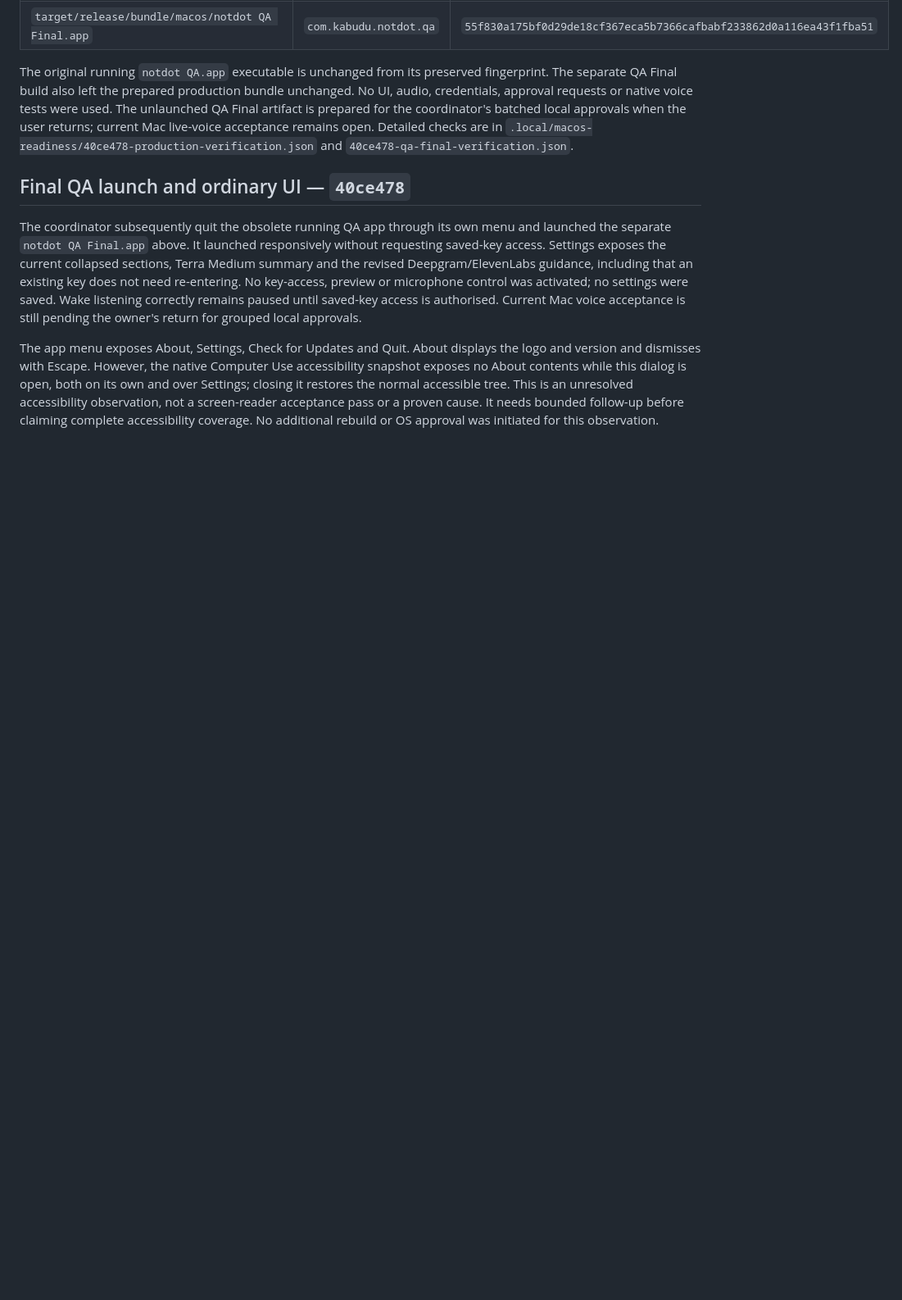
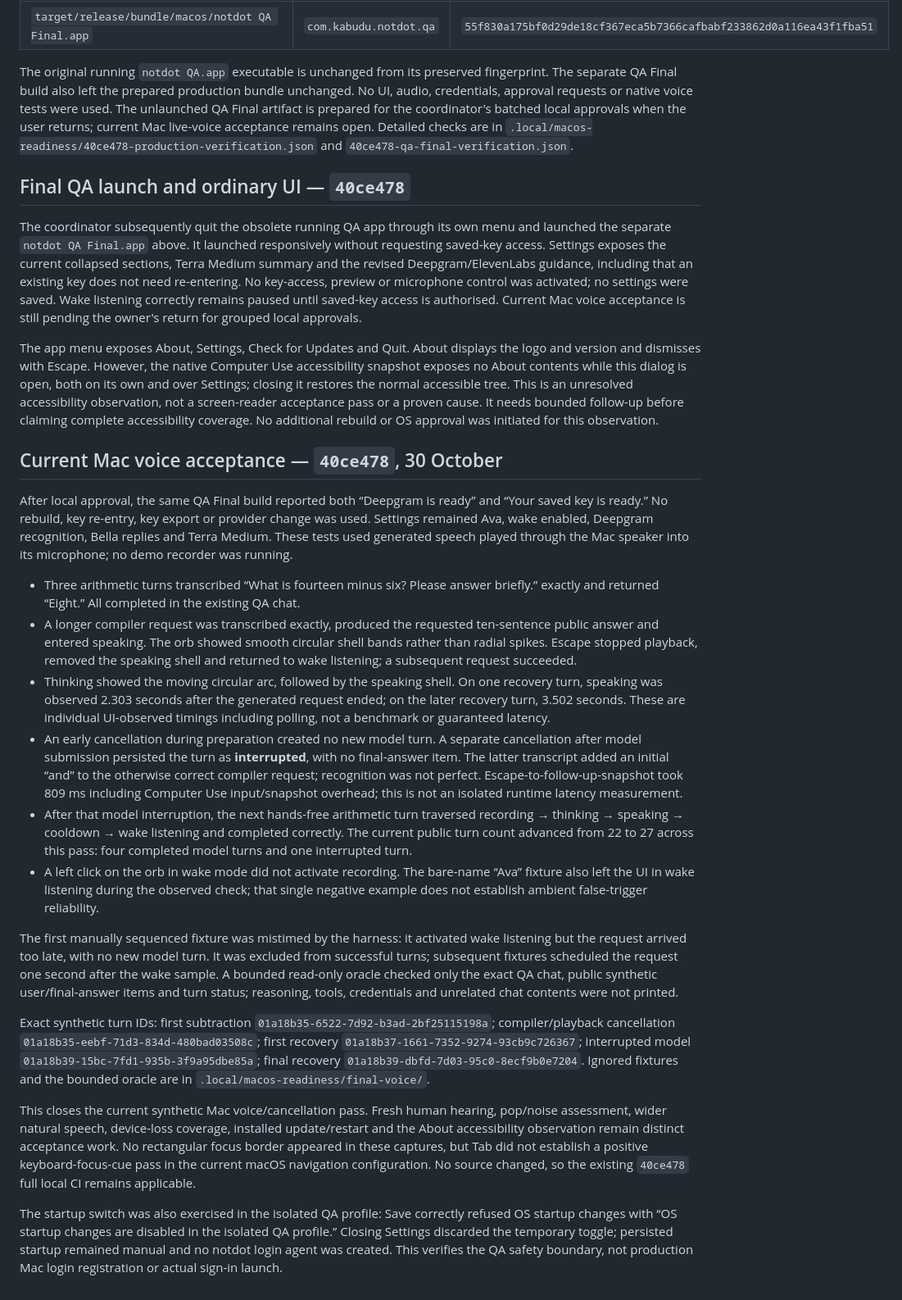
Before and after one commit to kabudu/notdot, a Markdown page: docs/validation/2026-10-29-macos-readiness.md, the part around the change. Shown at 82% size. Drawn GitHub-style; blank space fills up the shorter version.

Commit message:
docs: verify final Mac voice turns and cancellation recovery

```diff
--- a/docs/validation/2026-10-29-macos-readiness.md
+++ b/docs/validation/2026-10-29-macos-readiness.md
@@ -85,3 +85,22 @@ The original running `notdot QA.app` executable is unchanged from its preserved
 The coordinator subsequently quit the obsolete running QA app through its own menu and launched the separate `notdot QA Final.app` above. It launched responsively without requesting saved-key access. Settings exposes the current collapsed sections, Terra Medium summary and the revised Deepgram/ElevenLabs guidance, including that an existing key does not need re-entering. No key-access, preview or microphone control was activated; no settings were saved. Wake listening correctly remains paused until saved-key access is authorised. Current Mac voice acceptance is still pending the owner's return for grouped local approvals.
 
 The app menu exposes About, Settings, Check for Updates and Quit. About displays the logo and version and dismisses with Escape. However, the native Computer Use accessibility snapshot exposes no About contents while this dialog is open, both on its own and over Settings; closing it restores the normal accessible tree. This is an unresolved accessibility observation, not a screen-reader acceptance pass or a proven cause. It needs bounded follow-up before claiming complete accessibility coverage. No additional rebuild or OS approval was initiated for this observation.
+
+## Current Mac voice acceptance — `40ce478`, 30 October
+
+After local approval, the same QA Final build reported both “Deepgram is ready” and “Your saved key is ready.” No rebuild, key re-entry, key export or provider change was used. Settings remained Ava, wake enabled, Deepgram recognition, Bella replies and Terra Medium. These tests used generated speech played through the Mac speaker into its microphone; no demo recorder was running.
+
+- Three arithmetic turns transcribed “What is fourteen minus six? Please answer briefly.” exactly and returned “Eight.” All completed in the existing QA chat.
+- A longer compiler request was transcribed exactly, produced the requested ten-sentence public answer and entered speaking. The orb showed smooth circular shell bands rather than radial spikes. Escape stopped playback, removed the speaking shell and returned to wake listening; a subsequent request succeeded.
+- Thinking showed the moving circular arc, followed by the speaking shell. On one recovery turn, speaking was observed 2.303 seconds after the generated request ended; on the later recovery turn, 3.502 seconds. These are individual UI-observed timings including polling, not a benchmark or guaranteed latency.
+- An early cancellation during preparation created no new model turn. A separate cancellation after model submission persisted the turn as **interrupted**, with no final-answer item. The latter transcript added an initial “and” to the otherwise correct compiler request; recognition was not perfect. Escape-to-follow-up-snapshot took 809 ms including Computer Use input/snapshot overhead; this is not an isolated runtime latency measurement.
+- After that model interruption, the next hands-free arithmetic turn traversed recording → thinking → speaking → cooldown → wake listening and completed correctly. The current public turn count advanced from 22 to 27 across this pass: four completed model turns and one interrupted turn.
+- A left click on the orb in wake mode did not activate recording. The bare-name “Ava” fixture also left the UI in wake listening during the observed check; that single negative example does not establish ambient false-trigger reliability.
+
+The first manually sequenced fixture was mistimed by the harness: it activated wake listening but the request arrived too late, with no new model turn. It was excluded from successful turns; subsequent fixtures scheduled the request one second after the wake sample. A bounded read-only oracle checked only the exact QA chat, public synthetic user/final-answer items and turn status; reasoning, tools, credentials and unrelated chat contents were not printed.
+
+Exact synthetic turn IDs: first subtraction `01a18b35-6522-7d92-b3ad-2bf25115198a`; compiler/playback cancellation `01a18b35-eebf-71d3-834d-480bad03508c`; first recovery `01a18b37-1661-7352-9274-93cb9c726367`; interrupted model `01a18b39-15bc-7fd1-935b-3f9a95dbe85a`; final recovery `01a18b39-dbfd-7d03-95c0-8ecf9b0e7204`. Ignored fixtures and the bounded oracle are in `.local/macos-readiness/final-voice/`.
+
+This closes the current synthetic Mac voice/cancellation pass. Fresh human hearing, pop/noise assessment, wider natural speech, device-loss coverage, installed update/restart and the About accessibility observation remain distinct acceptance work. No rectangular focus border appeared in these captures, but Tab did not establish a positive keyboard-focus-cue pass in the current macOS navigation configuration. No source changed, so the existing `40ce478` full local CI remains applicable.
+
+The startup switch was also exercised in the isolated QA profile: Save correctly refused OS startup changes with “OS startup changes are disabled in the isolated QA profile.” Closing Settings discarded the temporary toggle; persisted startup remained manual and no notdot login agent was created. This verifies the QA safety boundary, not production Mac login registration or actual sign-in launch.
```
Also changed, not shown: docs/release-readiness.md (+2 -2 lines).
